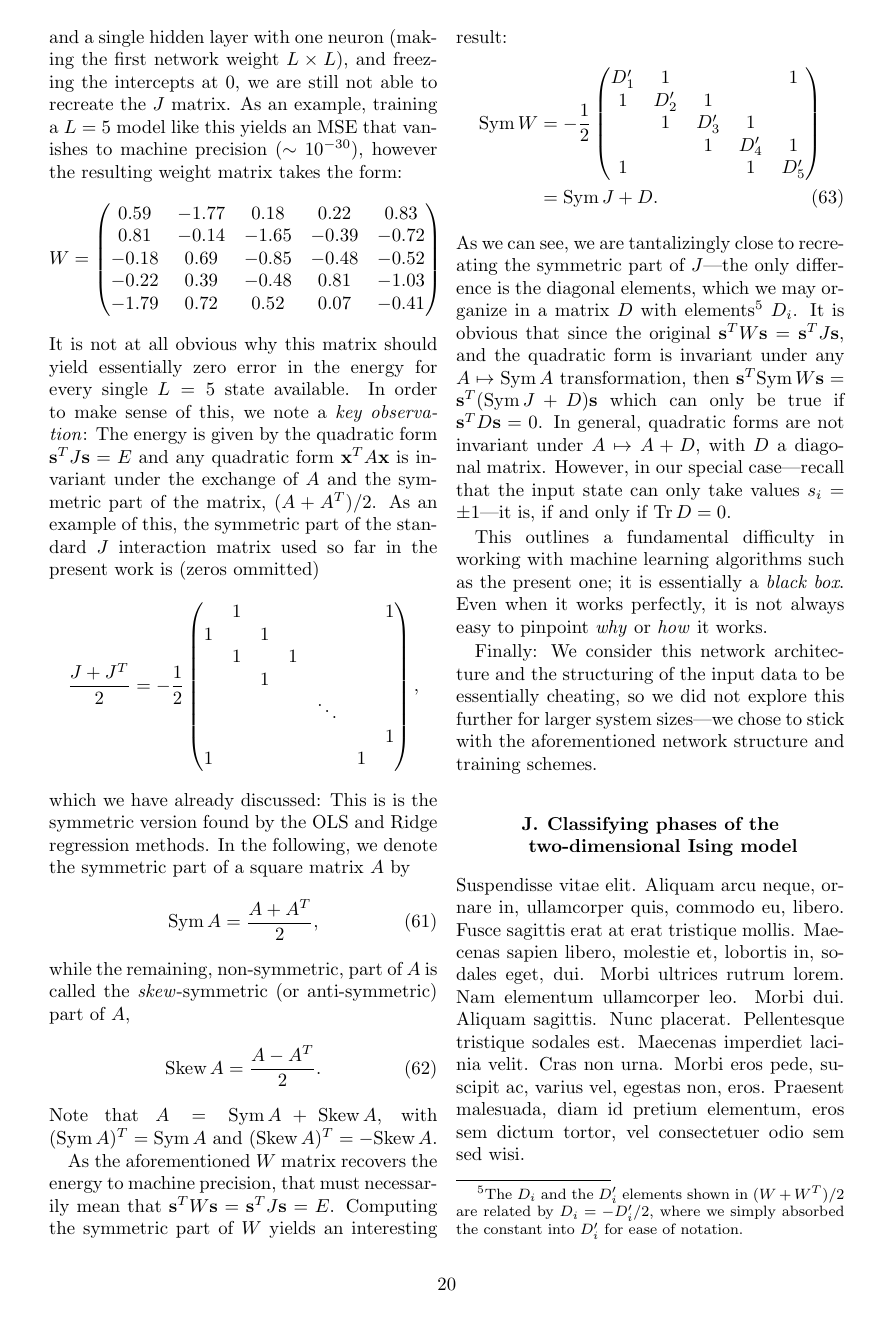
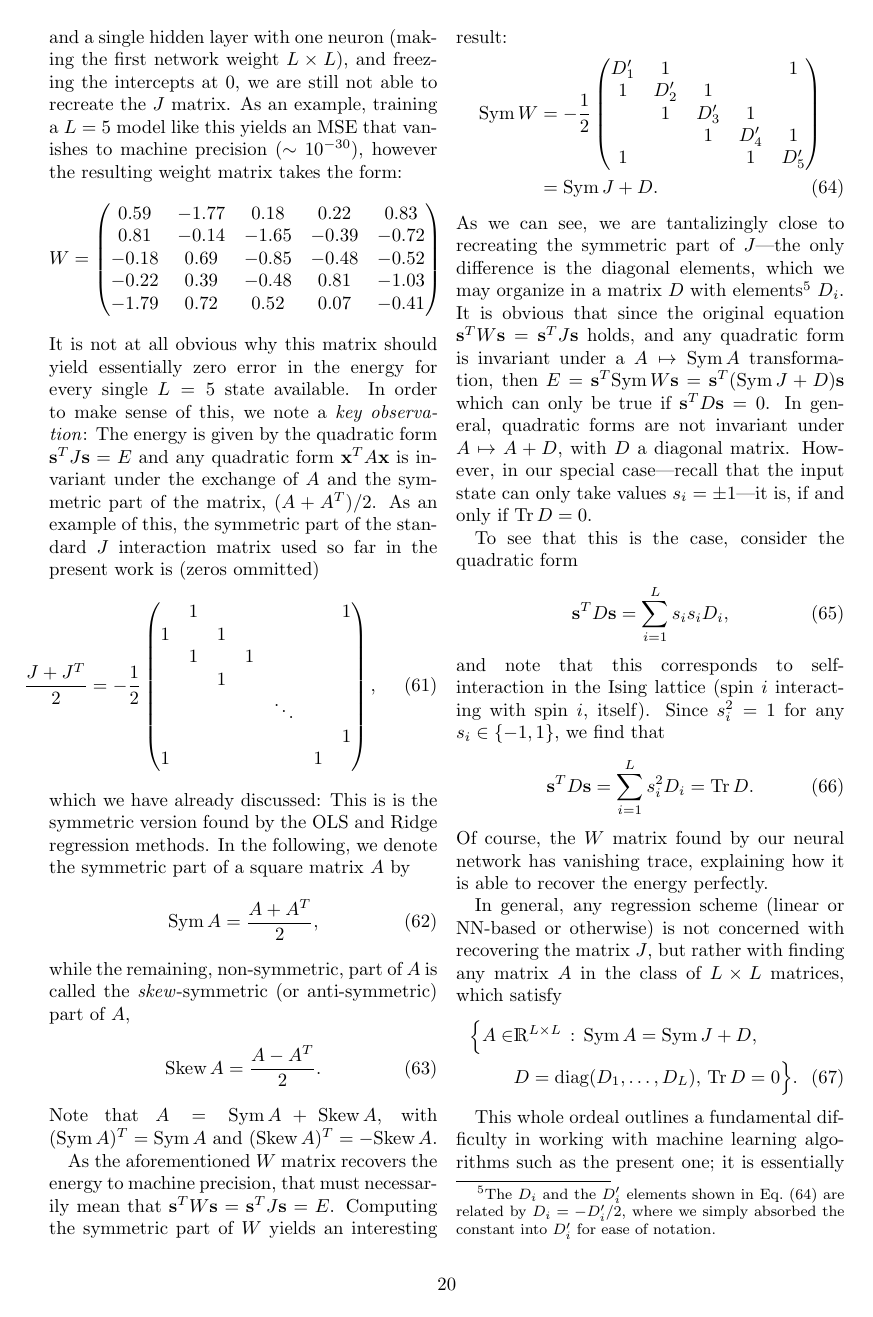
Before and after one commit to KariEriksen/FYS-STK4155, a LaTeX paper (project2/report/project2-report.tex): page 20 of 22. Compiled offline with pdfLaTeX.

Commit message:
Finished section on class of allowable weight matrices in the regression problem.

```diff
--- a/project2/report/project2-report.tex
+++ b/project2/report/project2-report.tex
@@ -989,15 +989,31 @@ D_1'& 1 &   &   & 1  \\
    &   & 1 &D_4'& 1  \\
  1 &   &   & 1 & D_5'
 }\nonumber \\
-&= \sym J + D.
+&= \sym J + D. \label{eq:wsym}
 \end{align}
-As we can see, we are tantalizingly close to recreating the symmetric part of $J$\textemdash the only difference is the diagonal elements, which we may organize in a matrix $D$ with elements\footnote{The $D_i$ and the $D_i'$ elements shown in $(W+W^T)/2$ are related by $D_i=-D_i'/2$, where we simply absorbed the constant into $D_i'$ for ease of notation.} $D_i$. It is obvious that since the original $\mathbf{s}^TW\mathbf{s}=\mathbf{s}^TJ\mathbf{s}$, and the quadratic form is invariant under any $A\mapsto \sym A$ transformation, then $\mathbf{s}^T\sym W\mathbf{s}=\mathbf{s}^T(\sym J + D)\mathbf{s}$ which can only be true if $\mathbf{s}^TD\mathbf{s}=0$. In general, quadratic forms are not invariant under $A\mapsto A+D$, with $D$ a diagonal matrix. However, in our special case\textemdash recall that the input state can only take values $s_i=\pm 1$\textemdash it is, if and only if $\text{Tr}\,D=0$.
+As we can see, we are tantalizingly close to recreating the symmetric part of $J$\textemdash the only difference is the diagonal elements, which we may organize in a matrix $D$ with elements\footnote{The $D_i$ and the $D_i'$ elements shown in \eq{wsym} are related by $D_i=-D_i'/2$, where we simply absorbed the constant into $D_i'$ for ease of notation.} $D_i$. It is obvious that since the original equation $\mathbf{s}^TW\mathbf{s}=\mathbf{s}^TJ\mathbf{s}$ holds, and any quadratic form is invariant under a $A\mapsto \sym A$ transformation, then $E=\mathbf{s}^T\sym W\mathbf{s}=\mathbf{s}^T(\sym J + D)\mathbf{s}$ which can only be true if $\mathbf{s}^TD\mathbf{s}=0$. In general, quadratic forms are not invariant under $A\mapsto A+D$, with $D$ a diagonal matrix. However, in our special case\textemdash recall that the input state can only take values $s_i=\pm 1$\textemdash it is, if and only if $\text{Tr}\,D=0$.
+
+To see that this is the case, consider the quadratic form
+\begin{align}
+\mathbf{s}^TD\mathbf{s}=\sum_{i=1}^L s_i s_i D_i,
+\end{align}
+and note that this corresponds to self-interaction in the Ising lattice (spin $i$ interacting with spin $i$, itself). Since $s_i^2=1$ for any $s_i\in\{-1,1\}$, we find that
+\begin{align}
+\mathbf{s}^TD\mathbf{s}=\sum_{i=1}^L s_i^2D_i = \text{Tr}\,D.
+\end{align}
+Of course, the $W$ matrix found by our neural network has vanishing trace, explaining how it is able to recover the energy perfectly.
+
+In general, any regression scheme (linear or NN-based or otherwise) is not concerned with recovering the matrix $J$, but rather with finding any matrix $A$ in the class of $L\times L$ matrices, which satisfy
+\begin{align}
+\Big\{A\in &\mathds{R}^{L\times L}\,:\,\sym A=\sym J+D, \nonumber \\
+& D=\text{diag}(D_1,\dots,D_L), \,\text{Tr}\,D=0 \Big\}.
+\end{align}
+
 
 %It is hard to say why and how this matrix should yield essentially exactly correct energies for all $2000$ samples in the validation set, and we can offer no insight into the mechanism at work here. However, we find that $\mathbf{s}_k^T W \mathbf{s}_k=\mathbf{s}_k^T J \mathbf{s}_k$ to machine precision.
 
-This outlines a fundamental difficulty in working with machine learning algorithms such as the present one; it is essentially a \textit{black box}. Even when it works perfectly, it is not always easy to pinpoint \textit{why} or \textit{how} it works.
+This whole ordeal outlines a fundamental difficulty in working with machine learning algorithms such as the present one; it is essentially a \textit{black box}. Even when it works perfectly, understanding \textit{why} or \textit{how} it works may involve a considerable amount of effort.
 
-Finally: We consider this network architecture and the structuring of the input data to be essentially cheating, so we did not explore this further for larger system sizes\textemdash we chose to stick with the aforementioned network structure and training schemes.
 
 \subsection{Classifying phases of the two-dimensional Ising model}
 \lipsum[10]
```
Also changed, not shown: project2/report/project2-report.pdf, project2/report/project2-report.tex (4 more changed lines).
